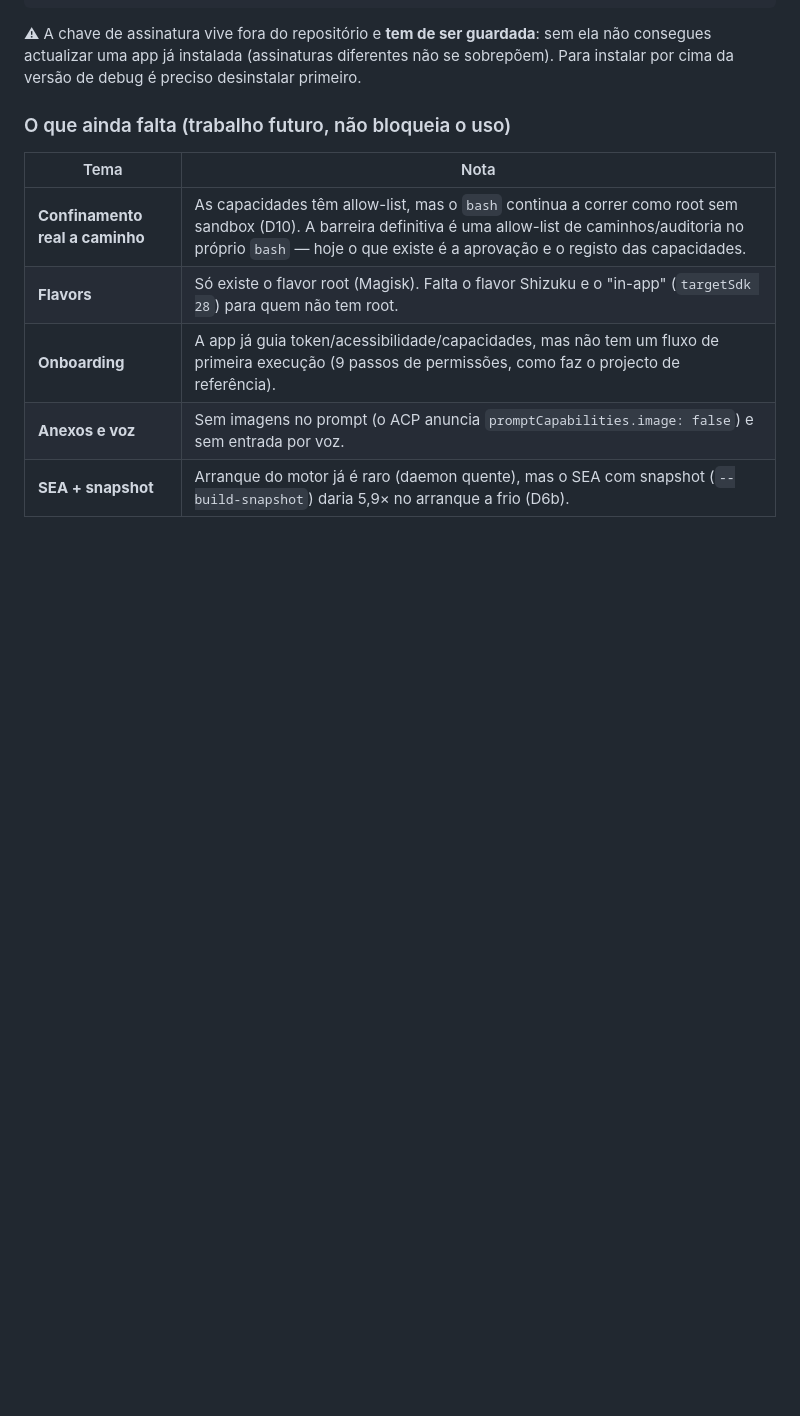
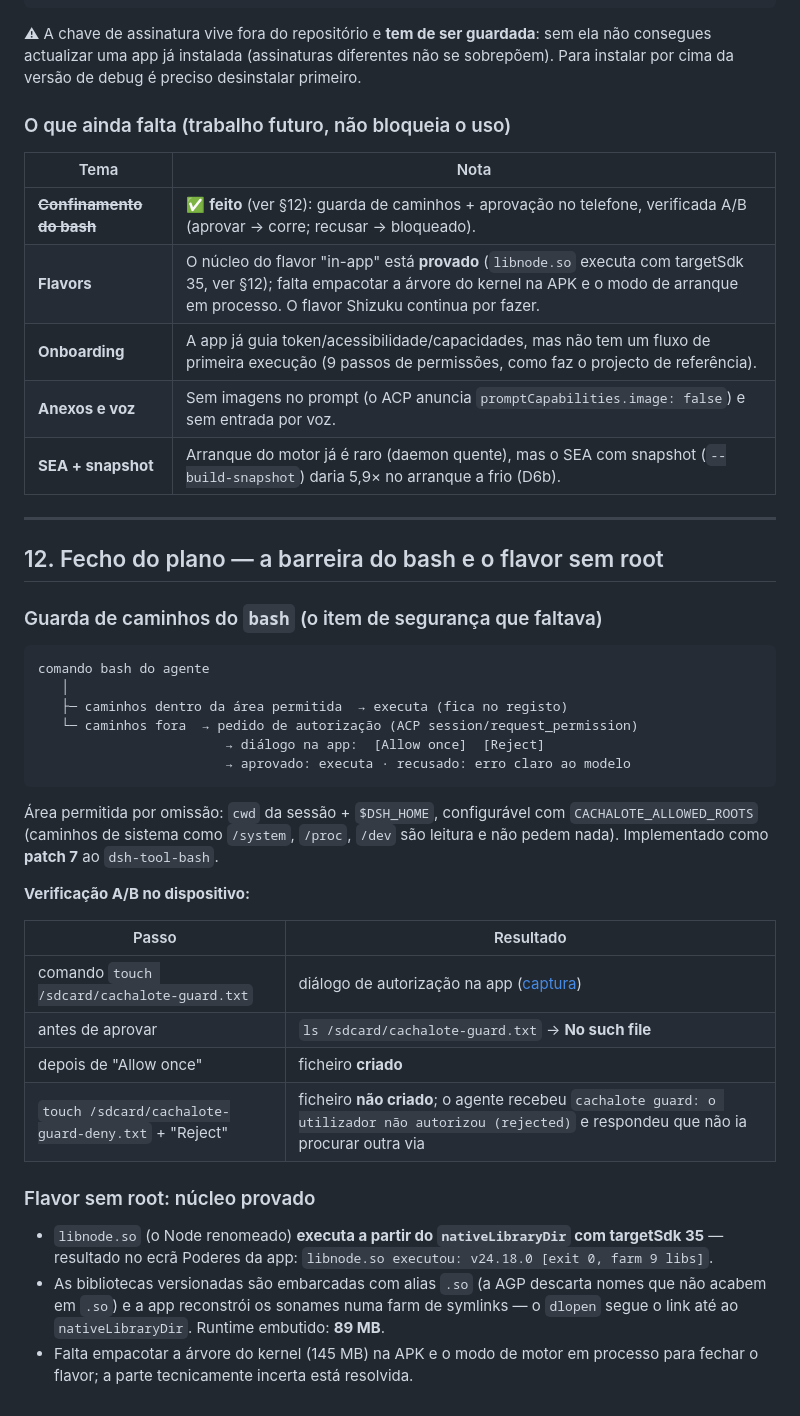
Before and after one commit to ricardojrgpimentel/cachalote, a Markdown page: STATUS.md, the part around the change. Drawn GitHub-style; blank space fills up the shorter version.

````diff
--- a/STATUS.md
+++ b/STATUS.md
@@ -316,8 +316,47 @@ instalar por cima da versão de debug é preciso desinstalar primeiro.
 
 | Tema | Nota |
 |---|---|
-| **Confinamento real a caminho** | As capacidades têm allow-list, mas o `bash` continua a correr como root sem sandbox (D10). A barreira definitiva é uma allow-list de caminhos/auditoria no próprio `bash` — hoje o que existe é a aprovação e o registo das capacidades. |
-| **Flavors** | Só existe o flavor root (Magisk). Falta o flavor Shizuku e o "in-app" (`targetSdk 28`) para quem não tem root. |
+| ~~**Confinamento do bash**~~ | ✅ **feito** (ver §12): guarda de caminhos + aprovação no telefone, verificada A/B (aprovar → corre; recusar → bloqueado). |
+| **Flavors** | O núcleo do flavor "in-app" está **provado** (`libnode.so` executa com targetSdk 35, ver §12); falta empacotar a árvore do kernel na APK e o modo de arranque em processo. O flavor Shizuku continua por fazer. |
 | **Onboarding** | A app já guia token/acessibilidade/capacidades, mas não tem um fluxo de primeira execução (9 passos de permissões, como faz o projecto de referência). |
 | **Anexos e voz** | Sem imagens no prompt (o ACP anuncia `promptCapabilities.image: false`) e sem entrada por voz. |
 | **SEA + snapshot** | Arranque do motor já é raro (daemon quente), mas o SEA com snapshot (`--build-snapshot`) daria 5,9× no arranque a frio (D6b). |
+
+
+---
+
+## 12. Fecho do plano — a barreira do bash e o flavor sem root
+
+### Guarda de caminhos do `bash` (o item de segurança que faltava)
+
+```
+comando bash do agente
+   │
+   ├─ caminhos dentro da área permitida  → executa (fica no registo)
+   └─ caminhos fora  → pedido de autorização (ACP session/request_permission)
+                        → diálogo na app:  [Allow once]  [Reject]
+                        → aprovado: executa · recusado: erro claro ao modelo
+```
+
+Área permitida por omissão: `cwd` da sessão + `$DSH_HOME`, configurável com
+`CACHALOTE_ALLOWED_ROOTS` (caminhos de sistema como `/system`, `/proc`, `/dev` são leitura e
+não pedem nada). Implementado como **patch 7** ao `dsh-tool-bash`.
+
+**Verificação A/B no dispositivo:**
+
+| Passo | Resultado |
+|---|---|
+| comando `touch /sdcard/cachalote-guard.txt` | diálogo de autorização na app ([captura](docs/screenshots/app-guarda-bash.png)) |
+| antes de aprovar | `ls /sdcard/cachalote-guard.txt` → **No such file** |
+| depois de "Allow once" | ficheiro **criado** |
+| `touch /sdcard/cachalote-guard-deny.txt` + "Reject" | ficheiro **não criado**; o agente recebeu `cachalote guard: o utilizador não autorizou (rejected)` e respondeu que não ia procurar outra via |
+
+### Flavor sem root: núcleo provado
+
+- `libnode.so` (o Node renomeado) **executa a partir do `nativeLibraryDir` com targetSdk 35** —
+  resultado no ecrã Poderes da app: `libnode.so executou: v24.18.0 [exit 0, farm 9 libs]`.
+- As bibliotecas versionadas são embarcadas com alias `.so` (a AGP descarta nomes que não
+  acabem em `.so`) e a app reconstrói os sonames numa farm de symlinks — o `dlopen` segue o
+  link até ao `nativeLibraryDir`. Runtime embutido: **89 MB**.
+- Falta empacotar a árvore do kernel (145 MB) na APK e o modo de motor em processo para fechar
+  o flavor; a parte tecnicamente incerta está resolvida.
````
Also changed, not shown: PLANO.md (+1 -1 lines), docs/knowledge-android.md (+45 -0 lines), docs/screenshots/app-guarda-bash.png (added), 14 other files.
